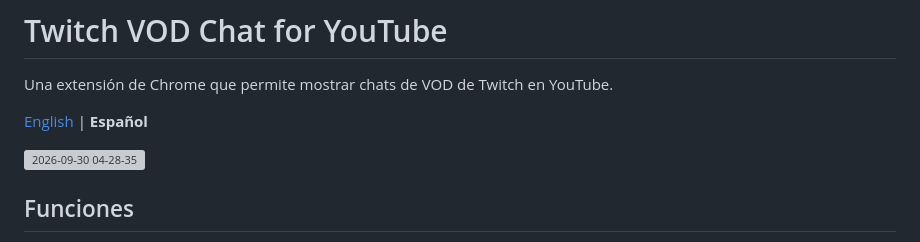
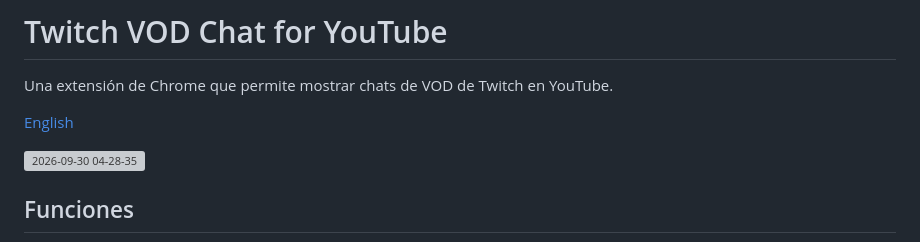
Before and after one commit to FrankSteinman/twitch-vod-chat-for-youtube, a Markdown page: README.es.md, the part around the change. Drawn GitHub-style; grey boxes are pictures that could not be loaded.

```diff
--- a/README.es.md
+++ b/README.es.md
@@ -2,7 +2,7 @@
 
 Una extensión de Chrome que permite mostrar chats de VOD de Twitch en YouTube.
 
-[English](README.md) | **Español**
+[English](README.md)
 
 <img width="2538" height="1360" alt="2026-09-30 04-28-35" src="https://github.com/user-attachments/assets/96ed68f7-c897-4733-ad3e-fa8957c08a81" />
 
```
